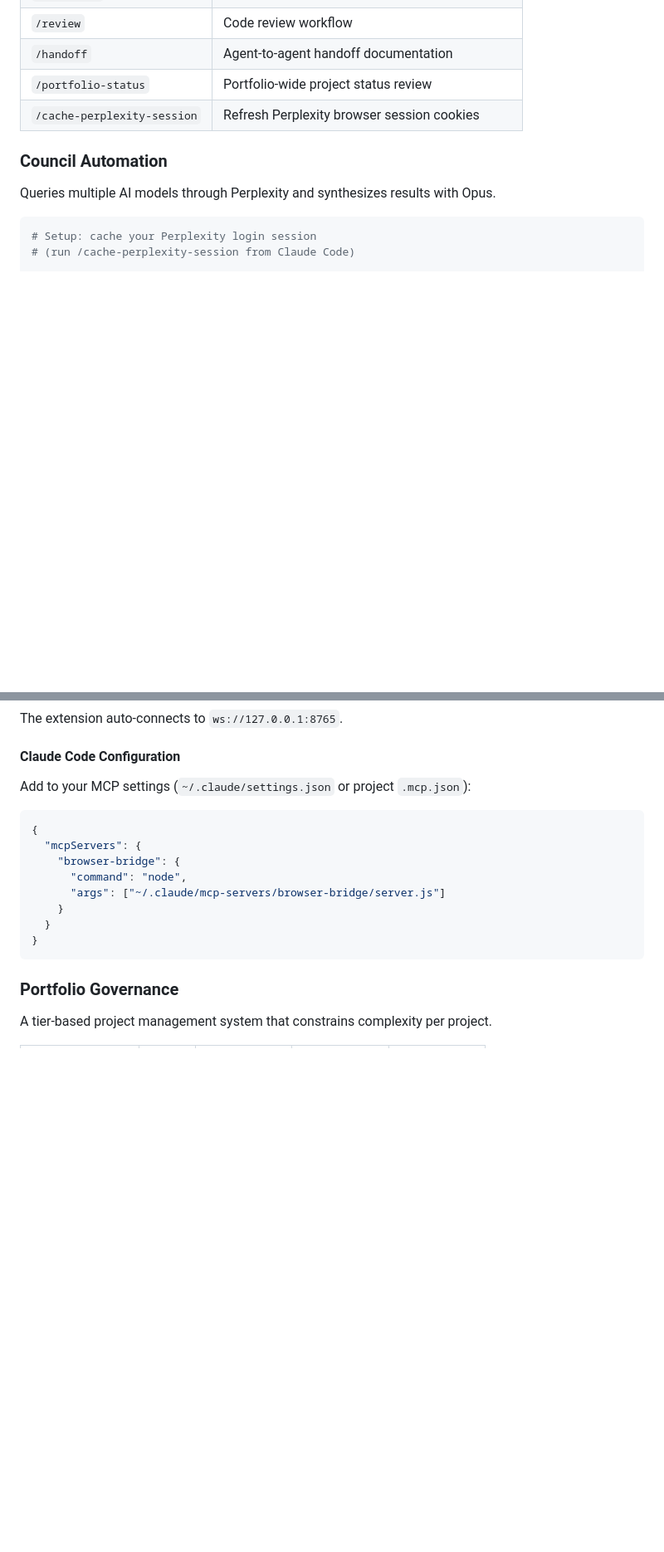
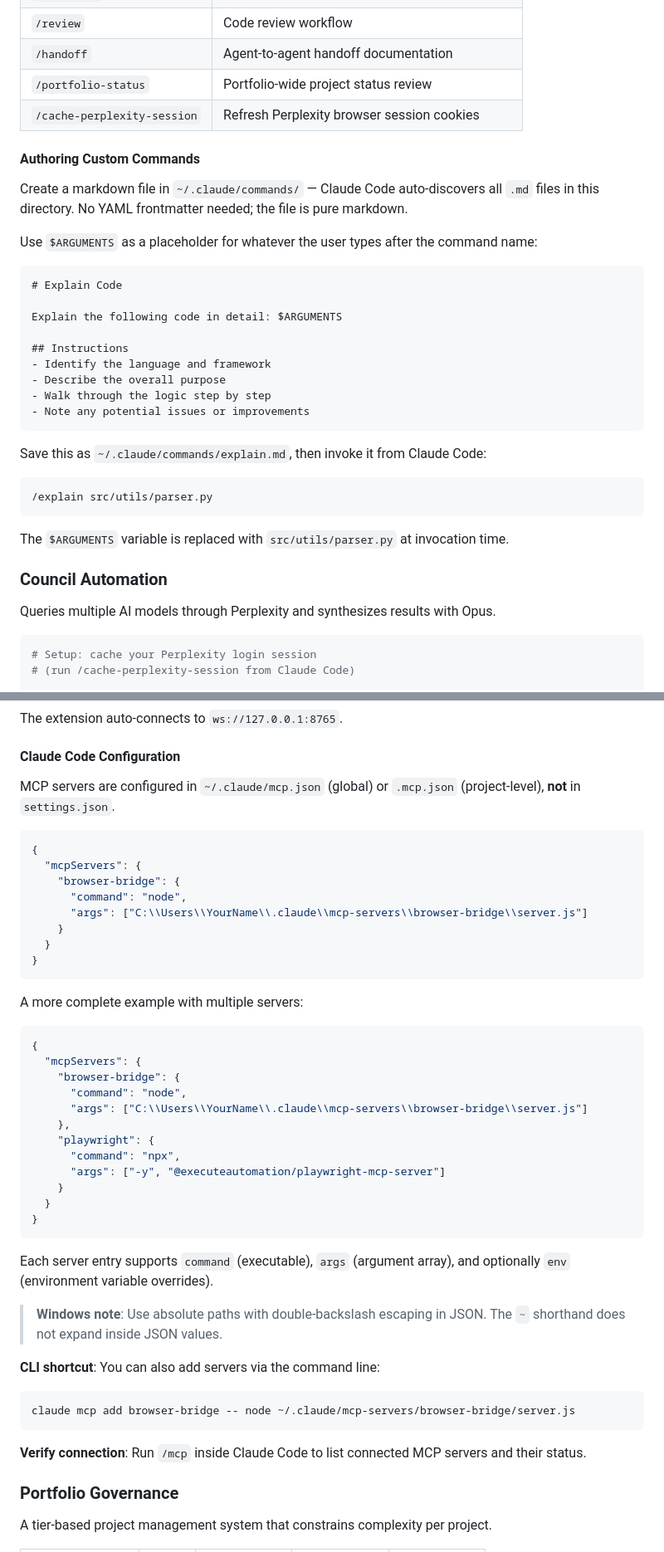
Before and after one commit to intellegix/claude-config, a Markdown page: README.md, 2 parts joined by grey strips. Shown at 83% size. GitHub-like rendering; blank space fills up the shorter version.

````diff
--- a/README.md
+++ b/README.md
@@ -295,6 +295,32 @@ Place in `~/.claude/commands/` and invoke from Claude Code with `/<command-name>
 | `/portfolio-status` | Portfolio-wide project status review |
 | `/cache-perplexity-session` | Refresh Perplexity browser session cookies |
 
+#### Authoring Custom Commands
+
+Create a markdown file in `~/.claude/commands/` — Claude Code auto-discovers all `.md` files in this directory. No YAML frontmatter needed; the file is pure markdown.
+
+Use `$ARGUMENTS` as a placeholder for whatever the user types after the command name:
+
+```markdown
+# Explain Code
+
+Explain the following code in detail: $ARGUMENTS
+
+## Instructions
+- Identify the language and framework
+- Describe the overall purpose
+- Walk through the logic step by step
+- Note any potential issues or improvements
+```
+
+Save this as `~/.claude/commands/explain.md`, then invoke it from Claude Code:
+
+```
+/explain src/utils/parser.py
+```
+
+The `$ARGUMENTS` variable is replaced with `src/utils/parser.py` at invocation time.
+
 ### Council Automation
 
 Queries multiple AI models through Perplexity and synthesizes results with Opus.
@@ -331,17 +357,46 @@ The extension auto-connects to `ws://127.0.0.1:8765`.
 
 #### Claude Code Configuration
 
-Add to your MCP settings (`~/.claude/settings.json` or project `.mcp.json`):
+MCP servers are configured in `~/.claude/mcp.json` (global) or `.mcp.json` (project-level), **not** in `settings.json`.
+
 ```json
 {
   "mcpServers": {
     "browser-bridge": {
       "command": "node",
-      "args": ["~/.claude/mcp-servers/browser-bridge/server.js"]
+      "args": ["C:\\Users\\YourName\\.claude\\mcp-servers\\browser-bridge\\server.js"]
     }
   }
 }
 ```
+
+A more complete example with multiple servers:
+
+```json
+{
+  "mcpServers": {
+    "browser-bridge": {
+      "command": "node",
+      "args": ["C:\\Users\\YourName\\.claude\\mcp-servers\\browser-bridge\\server.js"]
+    },
+    "playwright": {
+      "command": "npx",
+      "args": ["-y", "@executeautomation/playwright-mcp-server"]
+    }
+  }
+}
+```
+
+Each server entry supports `command` (executable), `args` (argument array), and optionally `env` (environment variable overrides).
+
+> **Windows note**: Use absolute paths with double-backslash escaping in JSON. The `~` shorthand does not expand inside JSON values.
+
+**CLI shortcut**: You can also add servers via the command line:
+```bash
+claude mcp add browser-bridge -- node ~/.claude/mcp-servers/browser-bridge/server.js
+```
+
+**Verify connection**: Run `/mcp` inside Claude Code to list connected MCP servers and their status.
 
 ### Portfolio Governance
 
````
Also changed, not shown: other parts of README.md (+64 -6 lines).
